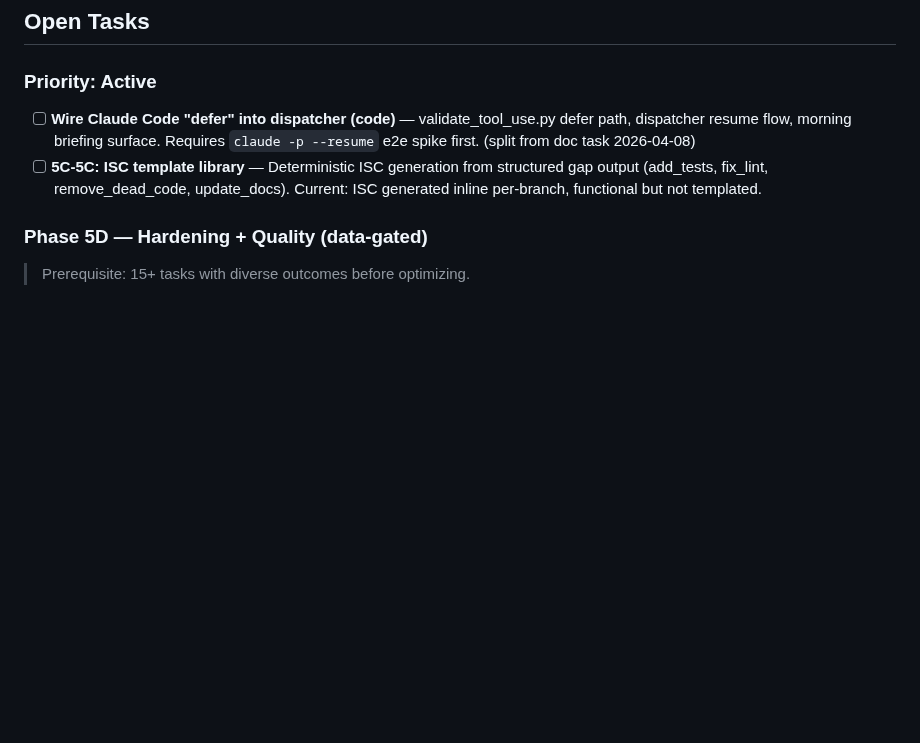
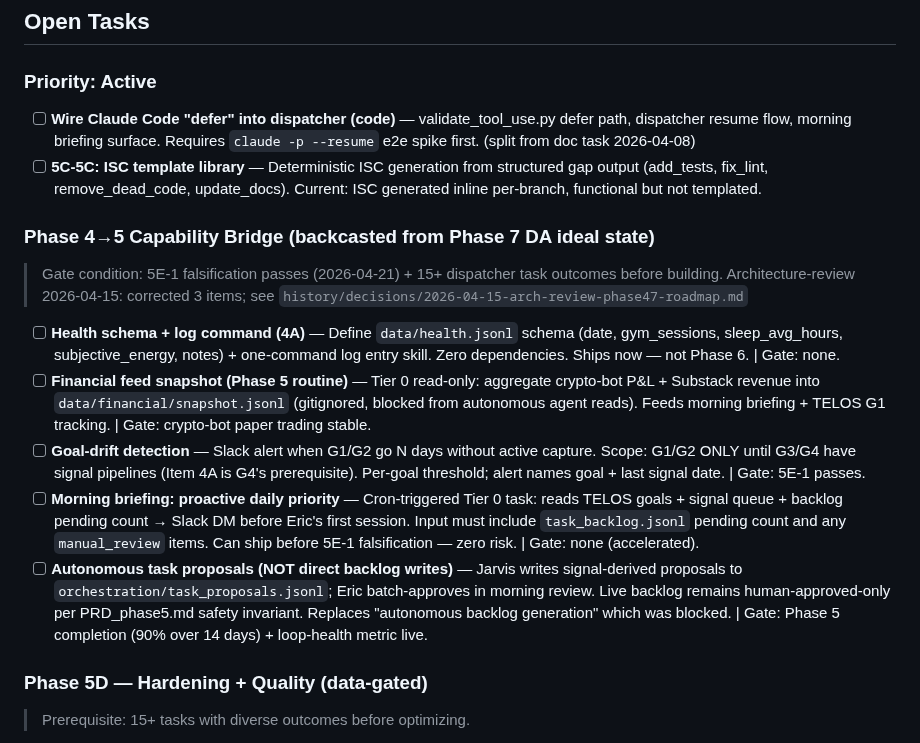
Before and after one commit to Eric-Pacheco95/epdev, a Markdown page: orchestration/tasklist.md, the part around one of its changes. Rendered like a GitHub page; blank space fills up the shorter version.

```diff
--- a/orchestration/tasklist.md
+++ b/orchestration/tasklist.md
@@ -33,6 +33,17 @@
 
 - [ ] **Wire Claude Code "defer" into dispatcher (code)** — validate_tool_use.py defer path, dispatcher resume flow, morning briefing surface. Requires `claude -p --resume` e2e spike first. (split from doc task 2026-04-08)
 - [ ] **5C-5C: ISC template library** — Deterministic ISC generation from structured gap output (add_tests, fix_lint, remove_dead_code, update_docs). Current: ISC generated inline per-branch, functional but not templated.
+
+### Phase 4→5 Capability Bridge (backcasted from Phase 7 DA ideal state)
+
+> Gate condition: 5E-1 falsification passes (2026-04-21) + 15+ dispatcher task outcomes before building.
+> Architecture-review 2026-04-15: corrected 3 items; see `history/decisions/2026-04-15-arch-review-phase47-roadmap.md`
+
+- [ ] **Health schema + log command (4A)** — Define `data/health.jsonl` schema (date, gym_sessions, sleep_avg_hours, subjective_energy, notes) + one-command log entry skill. Zero dependencies. Ships now — not Phase 6. | Gate: none.
+- [ ] **Financial feed snapshot (Phase 5 routine)** — Tier 0 read-only: aggregate crypto-bot P&L + Substack revenue into `data/financial/snapshot.jsonl` (gitignored, blocked from autonomous agent reads). Feeds morning briefing + TELOS G1 tracking. | Gate: crypto-bot paper trading stable.
+- [ ] **Goal-drift detection** — Slack alert when G1/G2 go N days without active capture. Scope: G1/G2 ONLY until G3/G4 have signal pipelines (Item 4A is G4's prerequisite). Per-goal threshold; alert names goal + last signal date. | Gate: 5E-1 passes.
+- [ ] **Morning briefing: proactive daily priority** — Cron-triggered Tier 0 task: reads TELOS goals + signal queue + backlog pending count → Slack DM before Eric's first session. Input must include `task_backlog.jsonl` pending count and any `manual_review` items. Can ship before 5E-1 falsification — zero risk. | Gate: none (accelerated).
+- [ ] **Autonomous task proposals (NOT direct backlog writes)** — Jarvis writes signal-derived proposals to `orchestration/task_proposals.jsonl`; Eric batch-approves in morning review. Live backlog remains human-approved-only per PRD_phase5.md safety invariant. Replaces "autonomous backlog generation" which was blocked. | Gate: Phase 5 completion (90% over 14 days) + loop-health metric live.
 
 ### Phase 5D — Hardening + Quality (data-gated)
 
```
Also changed, not shown: other parts of orchestration/tasklist.md (+21 -3 lines).
